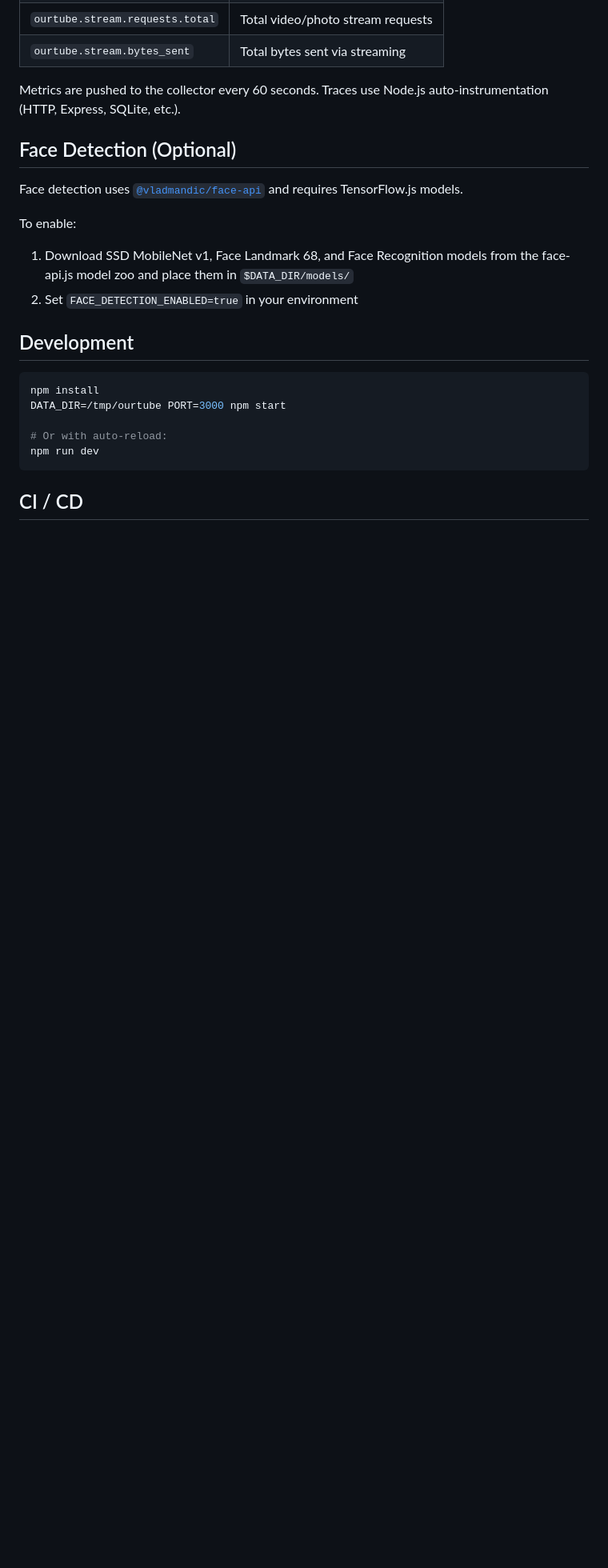
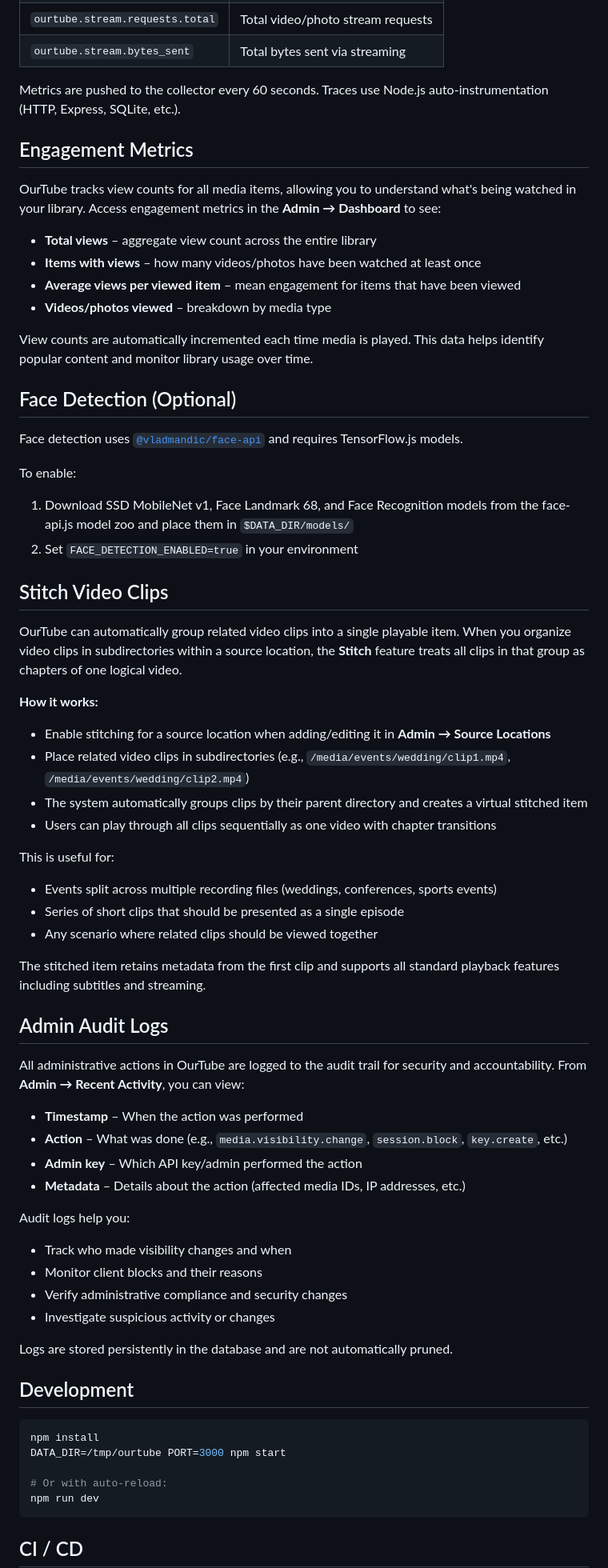
Before and after one commit to hblanck/ourtube, a Markdown page: README.md, the part around one of its changes. Shown at 80% size. GitHub-like rendering; blank space fills up the shorter version.

Commit message:
feat: enhance README with admin dashboard features and engagement metrics

```diff
--- a/README.md
+++ b/README.md
@@ -143,6 +164,17 @@ The SDK automatically appends `/v1/traces` and `/v1/metrics` to the base URL, so
 
 Metrics are pushed to the collector every 60 seconds. Traces use Node.js auto-instrumentation (HTTP, Express, SQLite, etc.).
 
+## Engagement Metrics
+
+OurTube tracks view counts for all media items, allowing you to understand what's being watched in your library. Access engagement metrics in the **Admin → Dashboard** to see:
+
+- **Total views** – aggregate view count across the entire library
+- **Items with views** – how many videos/photos have been watched at least once
+- **Average views per viewed item** – mean engagement for items that have been viewed
+- **Videos/photos viewed** – breakdown by media type
+
+View counts are automatically incremented each time media is played. This data helps identify popular content and monitor library usage over time.
+
 ## Face Detection (Optional)
 
 Face detection uses [`@vladmandic/face-api`](https://github.com/vladmandic/face-api) and requires TensorFlow.js models.
@@ -150,6 +182,40 @@ Face detection uses [`@vladmandic/face-api`](https://github.com/vladmandic/face-
 To enable:
 1. Download SSD MobileNet v1, Face Landmark 68, and Face Recognition models from the face-api.js model zoo and place them in `$DATA_DIR/models/`
 2. Set `FACE_DETECTION_ENABLED=true` in your environment
+
+## Stitch Video Clips
+
+OurTube can automatically group related video clips into a single playable item. When you organize video clips in subdirectories within a source location, the **Stitch** feature treats all clips in that group as chapters of one logical video.
+
+**How it works:**
+- Enable stitching for a source location when adding/editing it in **Admin → Source Locations**
+- Place related video clips in subdirectories (e.g., `/media/events/wedding/clip1.mp4`, `/media/events/wedding/clip2.mp4`)
+- The system automatically groups clips by their parent directory and creates a virtual stitched item
+- Users can play through all clips sequentially as one video with chapter transitions
+
+This is useful for:
+- Events split across multiple recording files (weddings, conferences, sports events)
+- Series of short clips that should be presented as a single episode
+- Any scenario where related clips should be viewed together
+
+The stitched item retains metadata from the first clip and supports all standard playback features including subtitles and streaming.
+
+## Admin Audit Logs
+
+All administrative actions in OurTube are logged to the audit trail for security and accountability. From **Admin → Recent Activity**, you can view:
+
+- **Timestamp** – When the action was performed
+- **Action** – What was done (e.g., `media.visibility.change`, `session.block`, `key.create`, etc.)
+- **Admin key** – Which API key/admin performed the action
+- **Metadata** – Details about the action (affected media IDs, IP addresses, etc.)
+
+Audit logs help you:
+- Track who made visibility changes and when
+- Monitor client blocks and their reasons
+- Verify administrative compliance and security changes
+- Investigate suspicious activity or changes
+
+Logs are stored persistently in the database and are not automatically pruned.
 
 ## Development
 
```
Also changed, not shown: other parts of README.md (+32 -11 lines).
